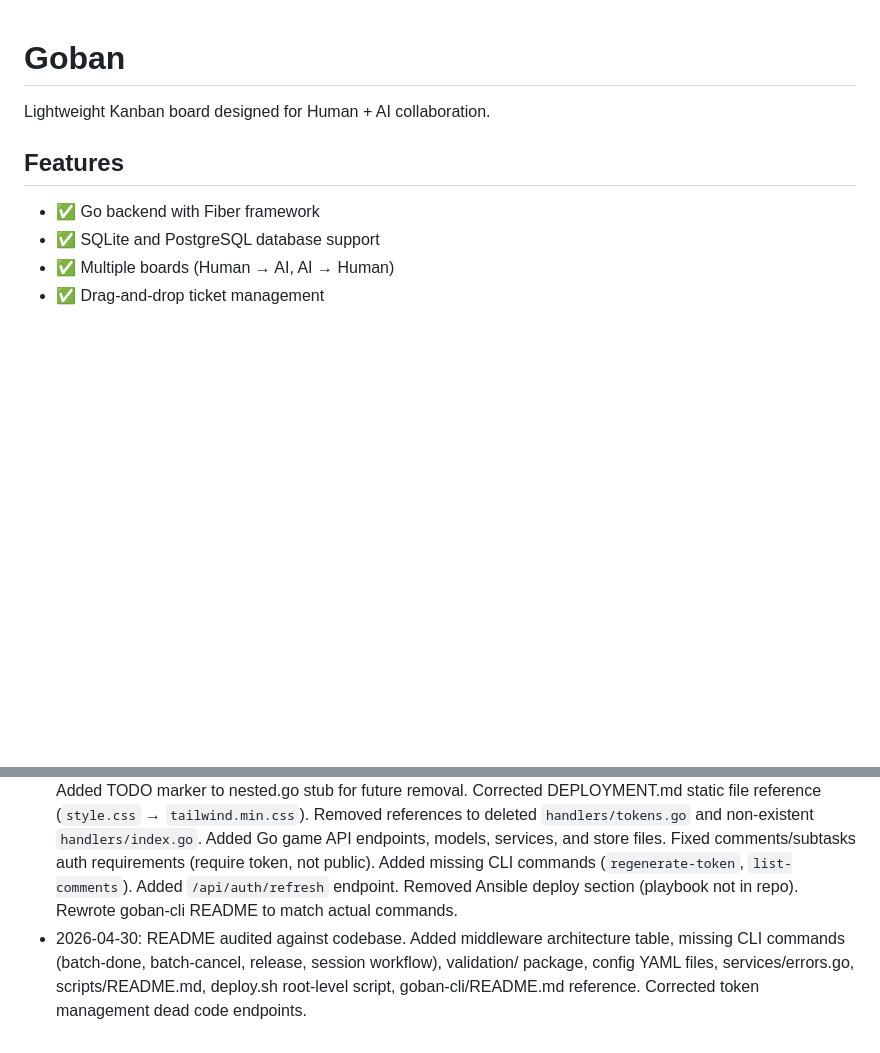
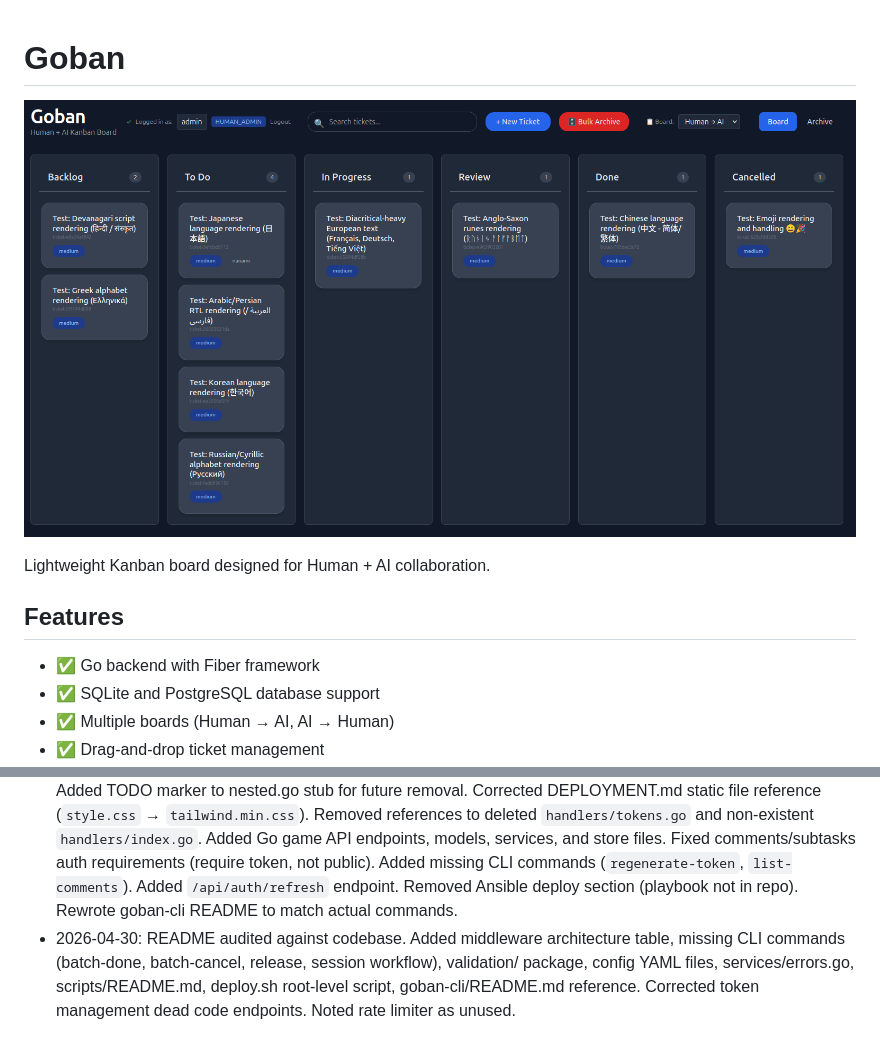
Before and after one commit to BubblegumTuning/goban, a Markdown page: README.md, 2 parts joined by grey strips. Rendered like a GitHub page; pictures changed too: Goban.png (added); blank space fills up the shorter version.

```diff
--- a/README.md
+++ b/README.md
@@ -1,4 +1,6 @@
 # Goban
+
+![Goban Board](Goban.png)
 
 Lightweight Kanban board designed for Human + AI collaboration.
 
@@ -836,4 +838,4 @@ All Go game routes require JWT authentication (`AuthMiddlewareWithUser`) and hav
 - 2026-05-04: Removed dead code — deleted `handlers/nested.go` (empty stub, content migrated to comments.go/subtasks.go). Cleaned up `.gitignore` dead rules (`!.gobanrc`, `!goban-server/`). Removed "Known Dead Code" section from README (no longer needed).
 - 2026-05-04: Cleaned up dead artifacts — removed root index.html (accidental dev build artifact, app serves public/index.html) and orphaned public/go-board.js.fiber.gz (source go-board.js does not exist). Fixed hardcoded username in goban.toml.example. Added goban.toml.example to README project structure.
 - 2026-05-04: Fixed rate limiter status (all three limiters are active, not dead code). Updated activity logging section to include archived/restored events. Fixed CLI comment flag examples (`--text --who` → `--message`). Added TODO marker to nested.go stub for future removal. Corrected DEPLOYMENT.md static file reference (`style.css` → `tailwind.min.css`). Removed references to deleted `handlers/tokens.go` and non-existent `handlers/index.go`. Added Go game API endpoints, models, services, and store files. Fixed comments/subtasks auth requirements (require token, not public). Added missing CLI commands (`regenerate-token`, `list-comments`). Added `/api/auth/refresh` endpoint. Removed Ansible deploy section (playbook not in repo). Rewrote goban-cli README to match actual commands.
-- 2026-04-30: README audited against codebase. Added middleware architecture table, missing CLI commands (batch-done, batch-cancel, release, session workflow), validation/ package, config YAML files, services/errors.go, scripts/README.md, deploy.sh root-level script, goban-cli/README.md reference. Corrected token management dead code endpoints.
+- 2026-04-30: README audited against codebase. Added middleware architecture table, missing CLI commands (batch-done, batch-cancel, release, session workflow), validation/ package, config YAML files, services/errors.go, scripts/README.md, deploy.sh root-level script, goban-cli/README.md reference. Corrected token management dead code endpoints. Noted rate limiter as unused.
```
Also changed, not shown: 3 other files.
